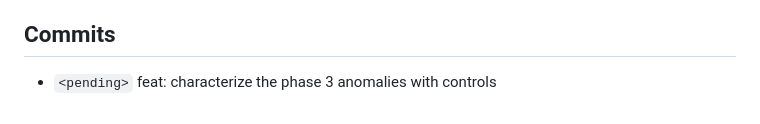
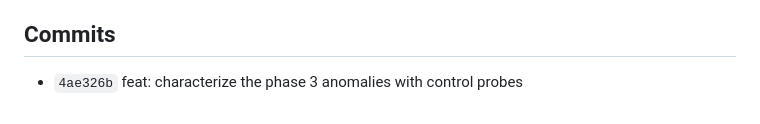
Before and after one commit to pbannister/ip_telescope, a Markdown page: records/01-probe-characterization.md, the part around the change. Drawn GitHub-style.

Commit message:
docs: record the phase 4 commit hash

```diff
--- a/records/01-probe-characterization.md
+++ b/records/01-probe-characterization.md
@@ -174,4 +174,4 @@ the reset source. A repeat pass would show whether the reset set moves.
 
 ## Commits
 
-- `<pending>` feat: characterize the phase 3 anomalies with controls
+- `4ae326b` feat: characterize the phase 3 anomalies with control probes
```
